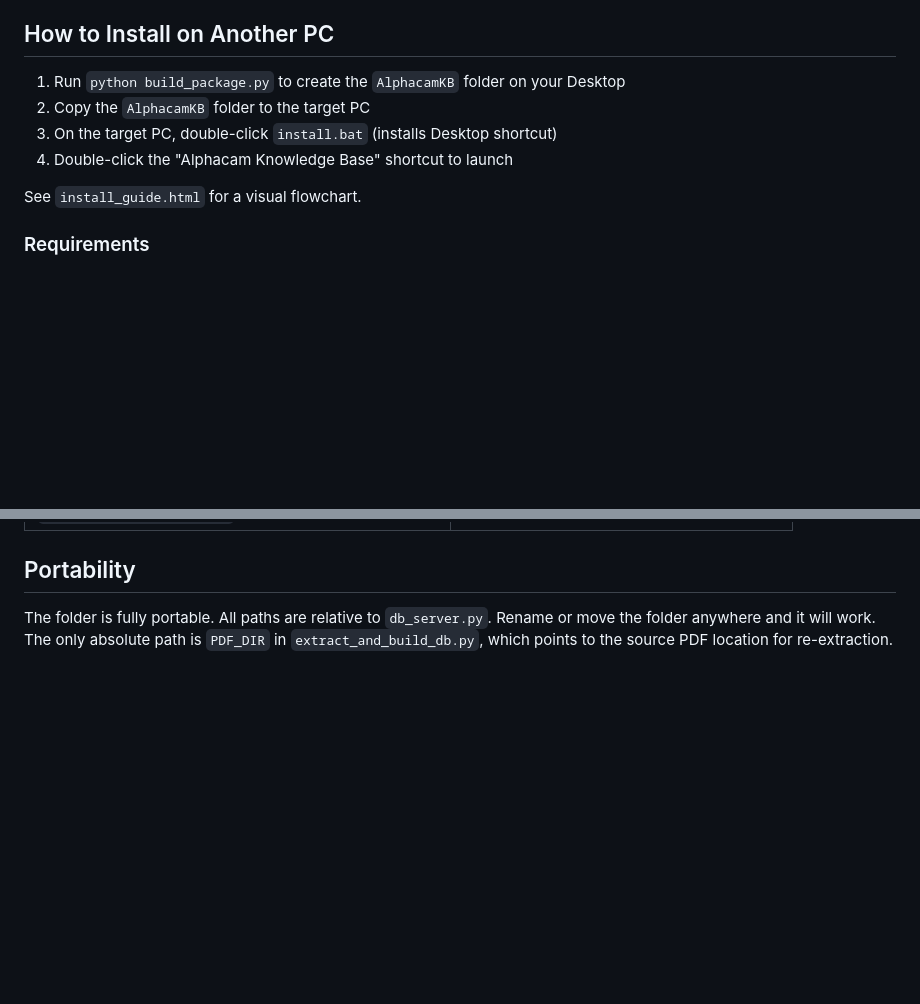
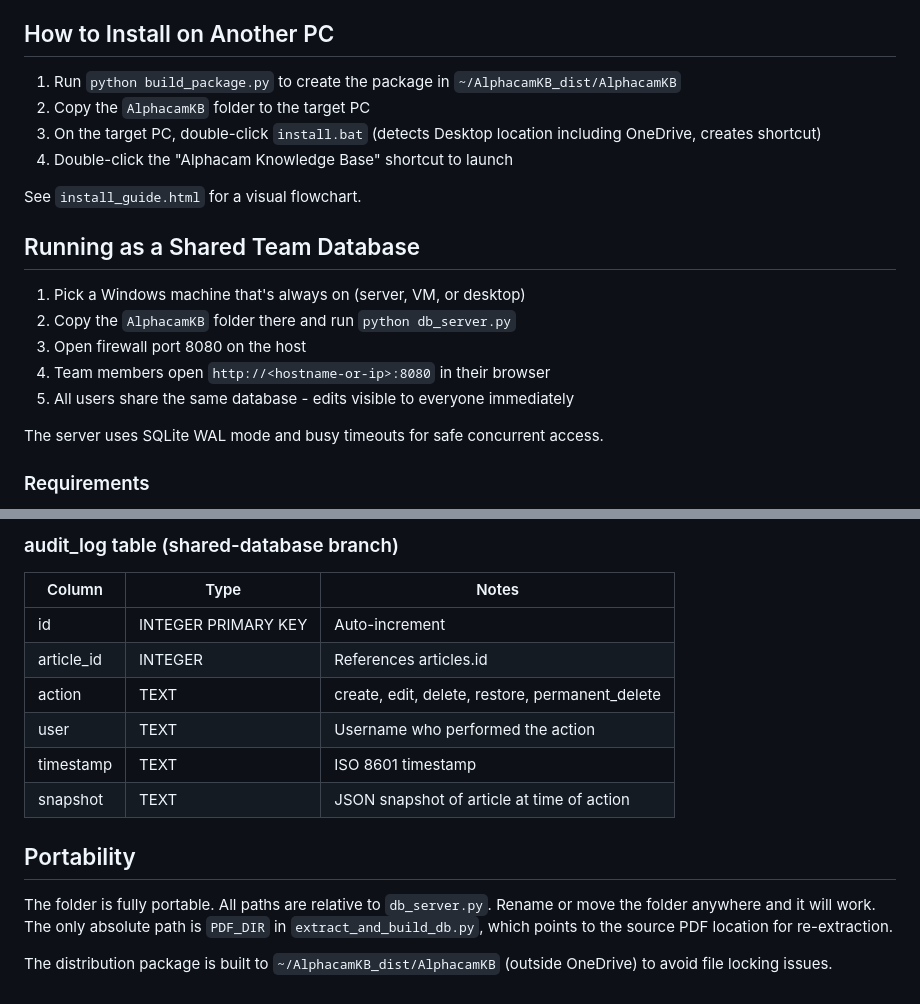
Before and after one commit to agoodger/AlphacamKB, a Markdown page: HANDOVER.md, 2 parts joined by grey strips. Drawn GitHub-style; blank space fills up the shorter version.

```diff
--- a/HANDOVER.md
+++ b/HANDOVER.md
@@ -51,12 +56,22 @@ AlphacamKB/
 
 ## How to Install on Another PC
 
-1. Run `python build_package.py` to create the `AlphacamKB` folder on your Desktop
+1. Run `python build_package.py` to create the package in `~/AlphacamKB_dist/AlphacamKB`
 2. Copy the `AlphacamKB` folder to the target PC
-3. On the target PC, double-click `install.bat` (installs Desktop shortcut)
+3. On the target PC, double-click `install.bat` (detects Desktop location including OneDrive, creates shortcut)
 4. Double-click the "Alphacam Knowledge Base" shortcut to launch
 
 See `install_guide.html` for a visual flowchart.
+
+## Running as a Shared Team Database
+
+1. Pick a Windows machine that's always on (server, VM, or desktop)
+2. Copy the `AlphacamKB` folder there and run `python db_server.py`
+3. Open firewall port 8080 on the host
+4. Team members open `http://<hostname-or-ip>:8080` in their browser
+5. All users share the same database - edits visible to everyone immediately
+
+The server uses SQLite WAL mode and busy timeouts for safe concurrent access.
 
 ### Requirements
 
@@ -164,4 +248,16 @@ New rules can be added in the `TAG_RULES` list in `extract_and_build_db.py`.
+### audit_log table (shared-database branch)
+
+| Column | Type | Notes |
+|---|---|---|
+| id | INTEGER PRIMARY KEY | Auto-increment |
+| article_id | INTEGER | References articles.id |
+| action | TEXT | create, edit, delete, restore, permanent_delete |
+| user | TEXT | Username who performed the action |
+| timestamp | TEXT | ISO 8601 timestamp |
+| snapshot | TEXT | JSON snapshot of article at time of action |
 
 ## Portability
 
 The folder is fully portable. All paths are relative to `db_server.py`. Rename or move the folder anywhere and it will work. The only absolute path is `PDF_DIR` in `extract_and_build_db.py`, which points to the source PDF location for re-extraction.
+
+The distribution package is built to `~/AlphacamKB_dist/AlphacamKB` (outside OneDrive) to avoid file locking issues.
```
Also changed, not shown: other parts of HANDOVER.md (+80 -6 lines).
